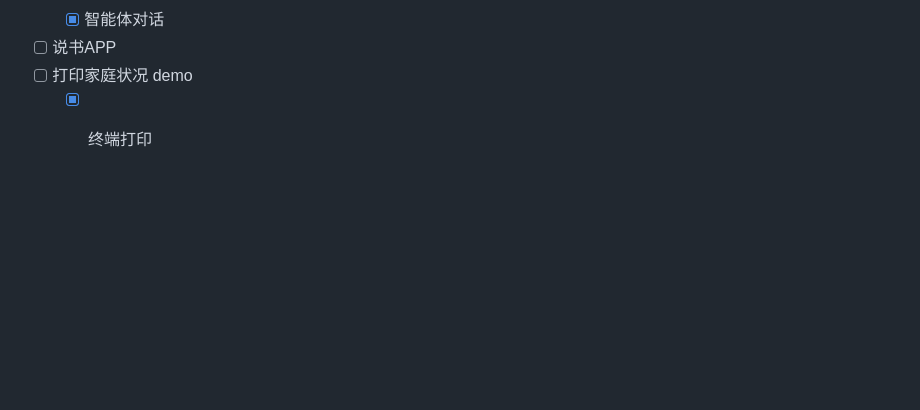
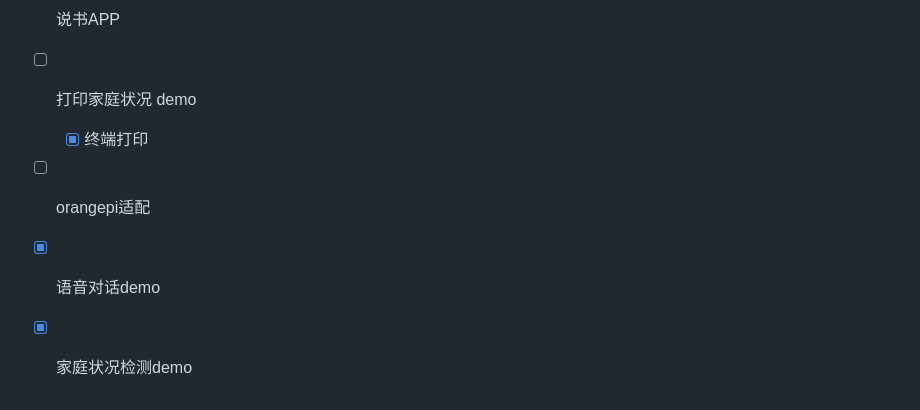
Before and after one commit to Laborhor/client_tools, a Markdown page: README.md, the part around the change. Drawn GitHub-style; blank space fills up the shorter version.

```diff
--- a/README.md
+++ b/README.md
@@ -152,3 +152,6 @@ DrawHomeStateCMD(num=10):
 - [ ] 说书APP
 - [ ] 打印家庭状况 demo
   - [x] 终端打印
+- [ ] orangepi适配
+ - [x] 语音对话demo
+ - [x] 家庭状况检测demo
```
